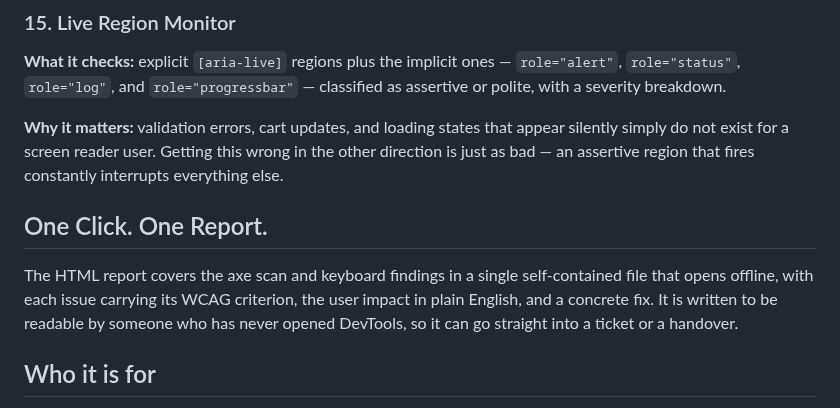
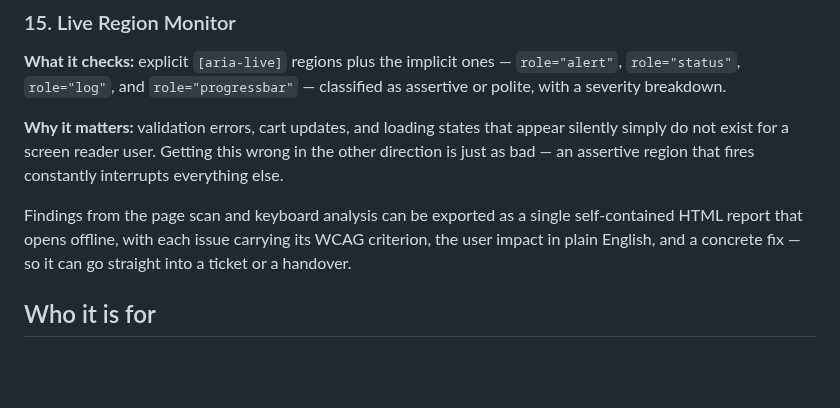
Before and after one commit to alishachawl90/accessibility-prism, a Markdown page: docs/ARTICLE.md, the part around the change. GitHub-like rendering; blank space fills up the shorter version.

Commit message:
docs: drop the dedicated report section, mention export inline
'One Click. One Report.' was a section heading for what is really one feature
of the scan, not a category alongside the audits. Earlier drafts handled it as
a single line under Usage, which was the right weight.

Now a short paragraph closing the audit list, before Who it is for. Also
dropped 'readable by someone who has never opened DevTools' - the Who it is for
section immediately below makes the same point about non-technical readers.

Removes a heading from the table of contents that was doing less work than the
sections around it.

```diff
--- a/docs/ARTICLE.md
+++ b/docs/ARTICLE.md
@@ -141,9 +141,7 @@ Accessibility Prism brings these different perspectives into one place. Here are
 
 <!-- SCREENSHOT: live region monitor -->
 
-## One Click. One Report.
-
-The HTML report covers the axe scan and keyboard findings in a single self-contained file that opens offline, with each issue carrying its WCAG criterion, the user impact in plain English, and a concrete fix. It is written to be readable by someone who has never opened DevTools, so it can go straight into a ticket or a handover.
+Findings from the page scan and keyboard analysis can be exported as a single self-contained HTML report that opens offline, with each issue carrying its WCAG criterion, the user impact in plain English, and a concrete fix — so it can go straight into a ticket or a handover.
 
 ## Who it is for
 
```
